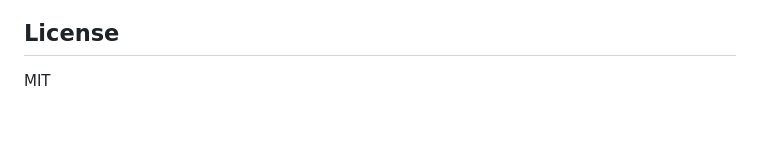
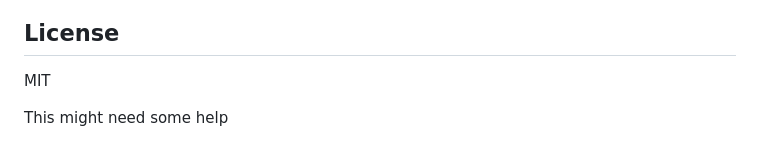
Before and after one commit to dps3ven/my_stuff, a Markdown page: README.md, the part around the change. Drawn GitHub-style; blank space fills up the shorter version.

Commit message:
some help

```diff
--- a/README.md
+++ b/README.md
@@ -130,3 +130,5 @@ eas submit --platform android
 ## License
 
 MIT
+
+This might need some help
```
